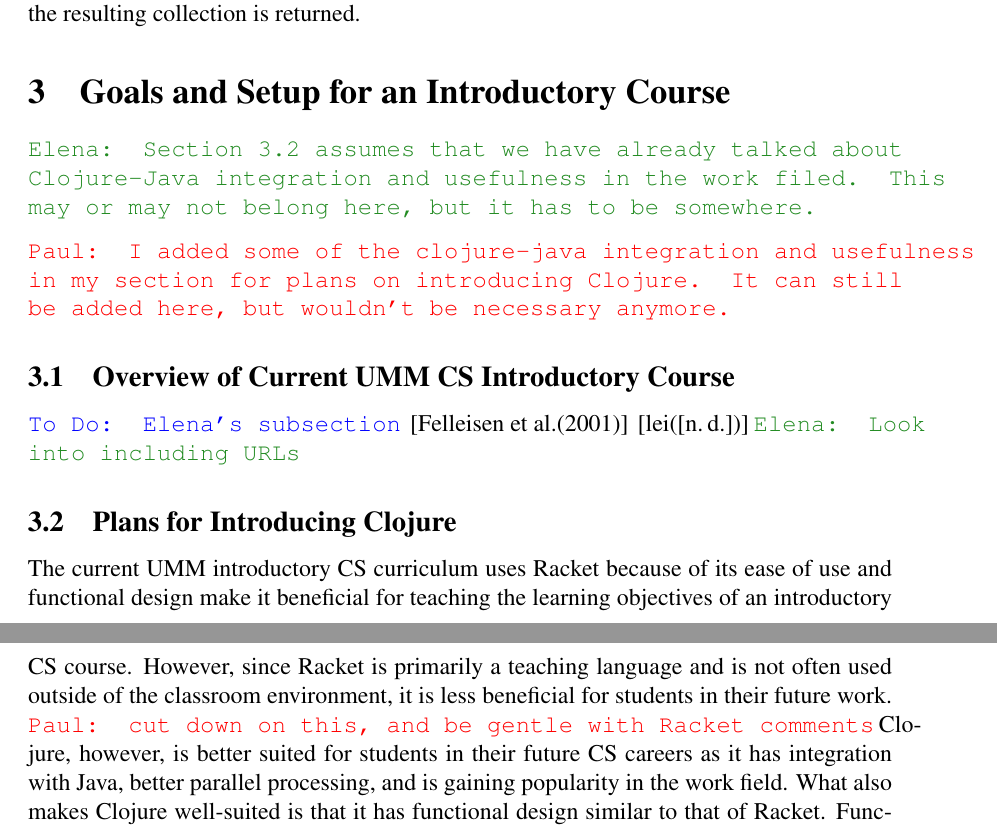
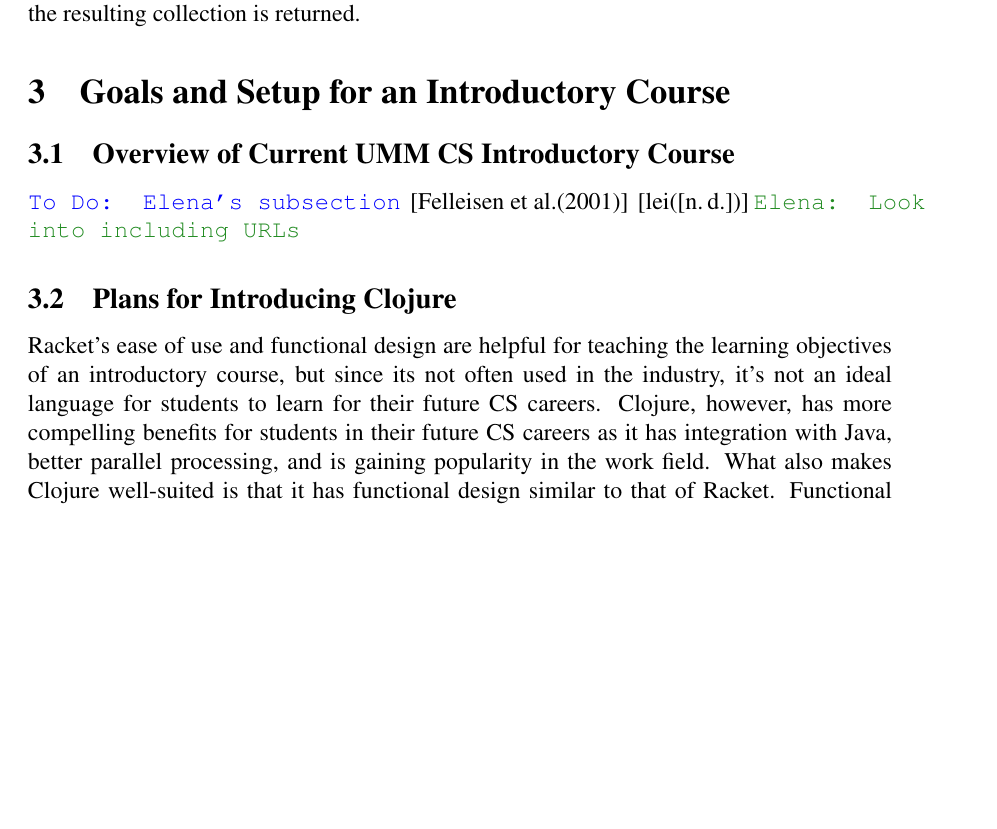
Before and after one commit to elenam/mics2014introclass, a LaTeX document (mics2014introclass.tex): two parts of pages 3 and 4 of 10 before the commit and part of page 3 of 10 after it, the two joined at a grey line, cut so that both start at the same text, the shorter picture padded with empty space. Compiled offline with pdfLaTeX; a missing bibliography style is replaced by a similar one.

Commit message:
Edited some of my introducing clojure section.

```diff
--- a/mics2014introclass.tex
+++ b/mics2014introclass.tex
@@ -141,9 +141,9 @@
 Here the function \texttt{square-root} is defined which takes in a number as an argument and squares it. Then \texttt{square-root} is passed in as an argument to map which takes a function and a collection as arguments and applies the function to each item in the collection. Then the resulting collection is returned.
 
 \section{Goals and Setup for an Introductory Course}\label{sec:racket-clojure}
-\emcomment{Section~\ref{subsec:plans} assumes that we have already talked about Clojure-Java integration and usefulness in the work filed. This may or may not belong here, but it has to be somewhere.}
+%\emcomment{Section~\ref{subsec:plans} assumes that we have already talked about Clojure-Java integration and usefulness in the work filed. This may or may not belong here, but it has to be somewhere.}
 
-\pscomment{I added some of the clojure-java integration and usefulness in my section for plans on introducing Clojure.  It can still be added here, but wouldn't be necessary anymore.}
+%\pscomment{I added some of the clojure-java integration and usefulness in my section for plans on introducing Clojure.  It can still be added here, but wouldn't be necessary anymore.}
 
 \subsection{Overview of Current UMM CS Introductory Course}\label{subsec:course}
 \todo{Elena's subsection}
@@ -152,8 +152,7 @@
 
 \subsection{Plans for Introducing Clojure}\label{subsec:plans}
 %\todo{Paul's section}
-The current UMM introductory CS curriculum uses Racket because of its ease of use and functional design make it beneficial for teaching the learning objectives of an introductory CS course.  However, since Racket is primarily a teaching language and is not often used outside of the classroom environment, it is less beneficial for students in their future work. \pscomment{cut down on this, and be gentle with Racket comments}
-Clojure, however, is better suited for students in their future CS careers as it has integration with Java, better parallel processing, and is gaining popularity in the work field. What also makes Clojure well-suited is that it has functional design similar to that of Racket. Functional design in an introductory course is important since it teaches students many fundamentals of programming and problem solving such as recursion, modularity, and the importance of immutability. The benefit of teaching these concepts using functional approaches over imperative approaches is that functional programming is without side effects because of its immutability and stateless design so that students would not need to worry about managing in-place object changes in an introductory course. Functional programming is well-suited for learning problem solving as well since it teaches students apply different approaches to solving problems and can help students engage in other languages more easily.
+Racket's ease of use and functional design are helpful for teaching the learning objectives of an introductory course, but since its not often used in the industry, it's not an ideal language for students to learn for their future CS careers. Clojure, however, has more compelling benefits for students in their future CS careers as it has integration with Java, better parallel processing, and is gaining popularity in the work field. What also makes Clojure well-suited is that it has functional design similar to that of Racket. Functional design in an introductory course is important since it teaches students many fundamentals of programming and problem solving such as recursion, modularity, and the importance of immutability. The benefit of teaching these concepts using functional approaches over imperative approaches is that functional programming is without side effects because of its immutability and stateless design so that students would not need to worry about managing in-place object changes in an introductory course. Functional programming is well-suited for learning problem solving as well since it teaches students apply different approaches to solving problems and can help students engage in other languages more easily.
 \pscomment{some of the previous paragraph might be moved into ~\ref{subsec:course}}
 
 Clojure’s integration with Java and usefulness in the work field are just some of the perks that we feel can be beneficial to students in preparing for their future careers in computer science.  Although Clojure provides many important benefits not seen in Racket, it is not yet a language ready for using in an introductory CS course. Many steps must be taken in order to provide alternative approaches with an easier transition to programming for Clojure's high learning curve that prevents it from being usable for beginner-level CS students.
```
Also changed, not shown: mics2014introclass.tex (2 more changed lines).
